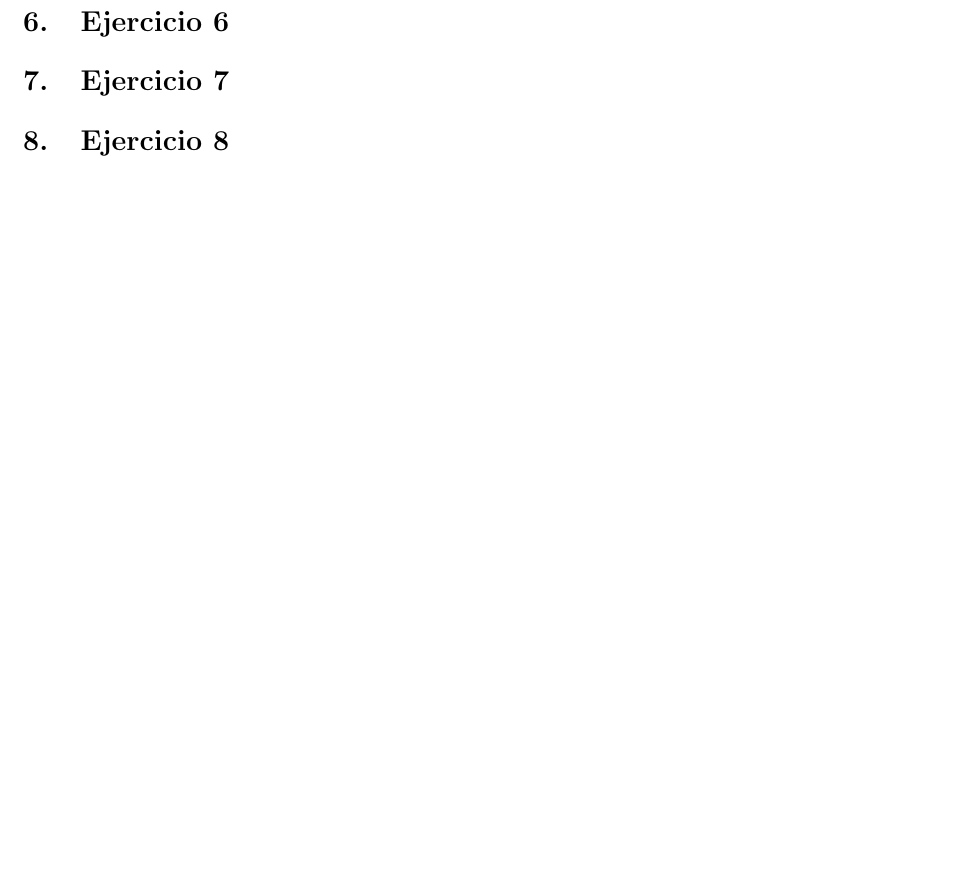
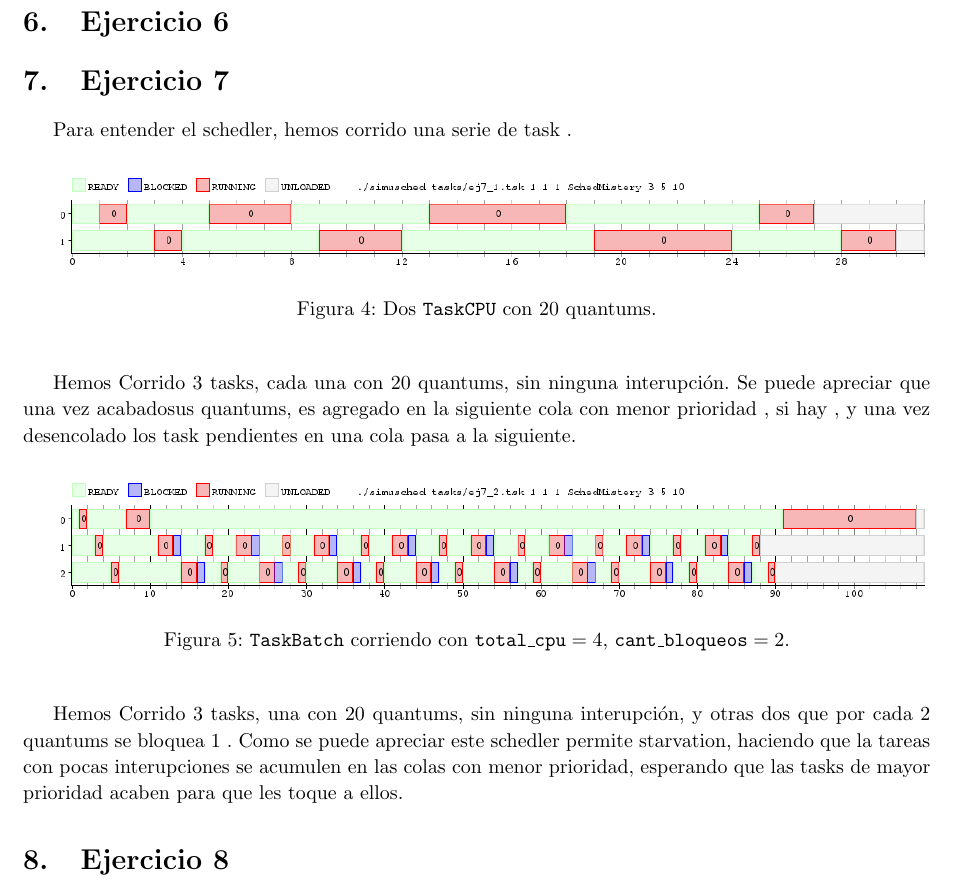
Before and after one commit to francofrizzo/so-tp1, a LaTeX document (latex/informe.tex, which reads latex/ej7.tex): part of page 4 of 4, cut so that both start at the same text. Compiled offline with pdfLaTeX.

Commit message:
Start explication and fix bug in code .

```diff
--- a/latex/ej7.tex
+++ b/latex/ej7.tex
@@ -1 +1,22 @@
 \section{Ejercicio 7}
+Para entender el schedler, hemos corrido  una serie de task .
+
+\begin{figure}[ht]
+	\begin{center}
+		\includegraphics[width=1\columnwidth]{imagenes/ej7_1.png}
+		\caption{Dos \texttt{TaskCPU} con 20 quantums.}
+	\end{center}
+\end{figure}
+
+Hemos Corrido 3 tasks, cada una con 20 quantums, sin ninguna interupción. Se puede apreciar que una vez acabadosus quantums, es agregado en la siguiente cola con menor prioridad , si hay , y una vez desencolado los task pendientes en una cola pasa a la siguiente.
+
+
+\begin{figure}[ht]
+	\begin{center}
+		\includegraphics[width=1\columnwidth]{imagenes/ej7_2.png}
+		\caption{\texttt{TaskBatch} corriendo con $\texttt{total\_cpu} = 4$,
+		$\texttt{cant\_bloqueos} = 2$.}
+	\end{center}
+\end{figure}
+
+Hemos Corrido 3 tasks, una con 20 quantums, sin ninguna interupción, y otras dos que por cada 2 quantums se bloquea 1 . Como se puede apreciar este schedler permite starvation, haciendo que la tareas con pocas interupciones se acumulen en las colas con menor prioridad, esperando que las tasks de mayor prioridad acaben para que les toque a ellos.
```
Also changed, not shown: latex/imagenes/ej7_2.png, latex/imagenes/noEj7_2.png, 4 other files.
